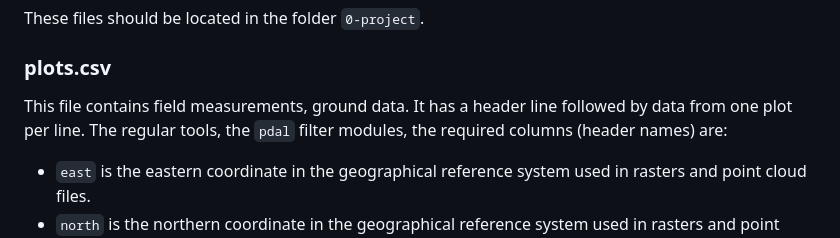
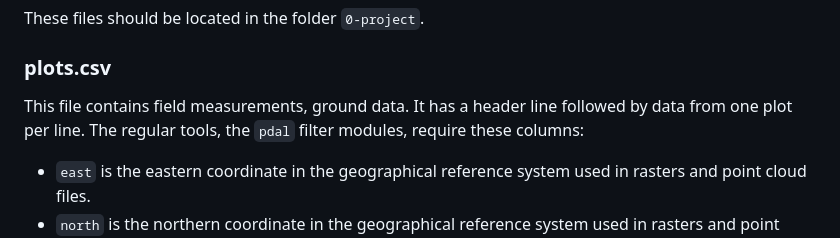
Before and after one commit to Snuggan/pax2, a Markdown page: documentation/example-en-mass.md, the part around the change. Rendered like a GitHub page.

```diff
--- a/documentation/example-en-mass.md
+++ b/documentation/example-en-mass.md
@@ -83,7 +83,7 @@ These files should be located in the folder `0-project`.
 
 ### plots.csv
 
-This file contains field measurements, ground data. It has a header line followed by data from one plot per line. The regular tools, the `pdal` filter modules, the required columns (header names) are:
+This file contains field measurements, ground data. It has a header line followed by data from one plot per line. The regular tools, the `pdal` filter modules, require these columns:
 
 - `east` is the eastern coordinate in the geographical reference system used in rasters and point cloud files.
 - `north` is the northern coordinate in the geographical reference system used in rasters and point cloud files.
```
